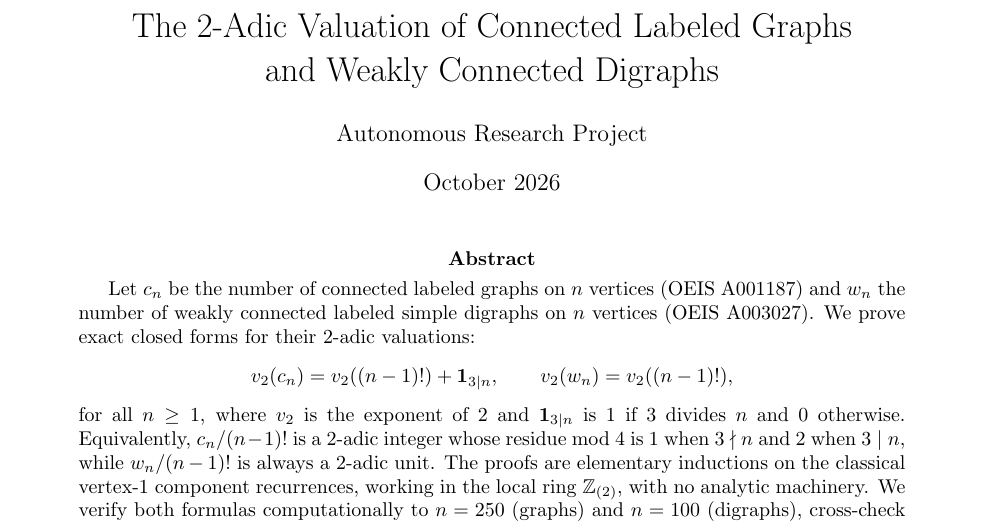
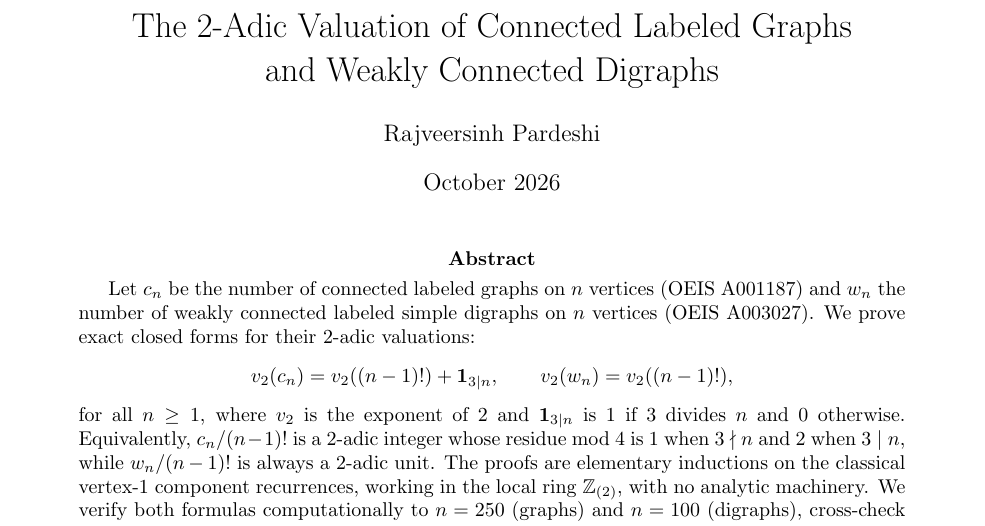
Before and after one commit to rajveersinh-is-dev/connected-labeled-parity, a LaTeX paper (paper/main.tex): part of page 1 of 7, cut so that both start at the same text. Compiled offline with pdfLaTeX.

Commit message:
paper: set author and add built PDF

```diff
--- a/paper/main.tex
+++ b/paper/main.tex
@@ -14,7 +14,7 @@
 \newtheorem{remark}[theorem]{Remark}
 
 \title{The 2-Adic Valuation of Connected Labeled Graphs\\ and Weakly Connected Digraphs}
-\author{Autonomous Research Project}
+\author{Rajveersinh Pardeshi}
 \date{October 2026}
 
 \begin{document}
```
Also changed, not shown: paper/main.pdf.
